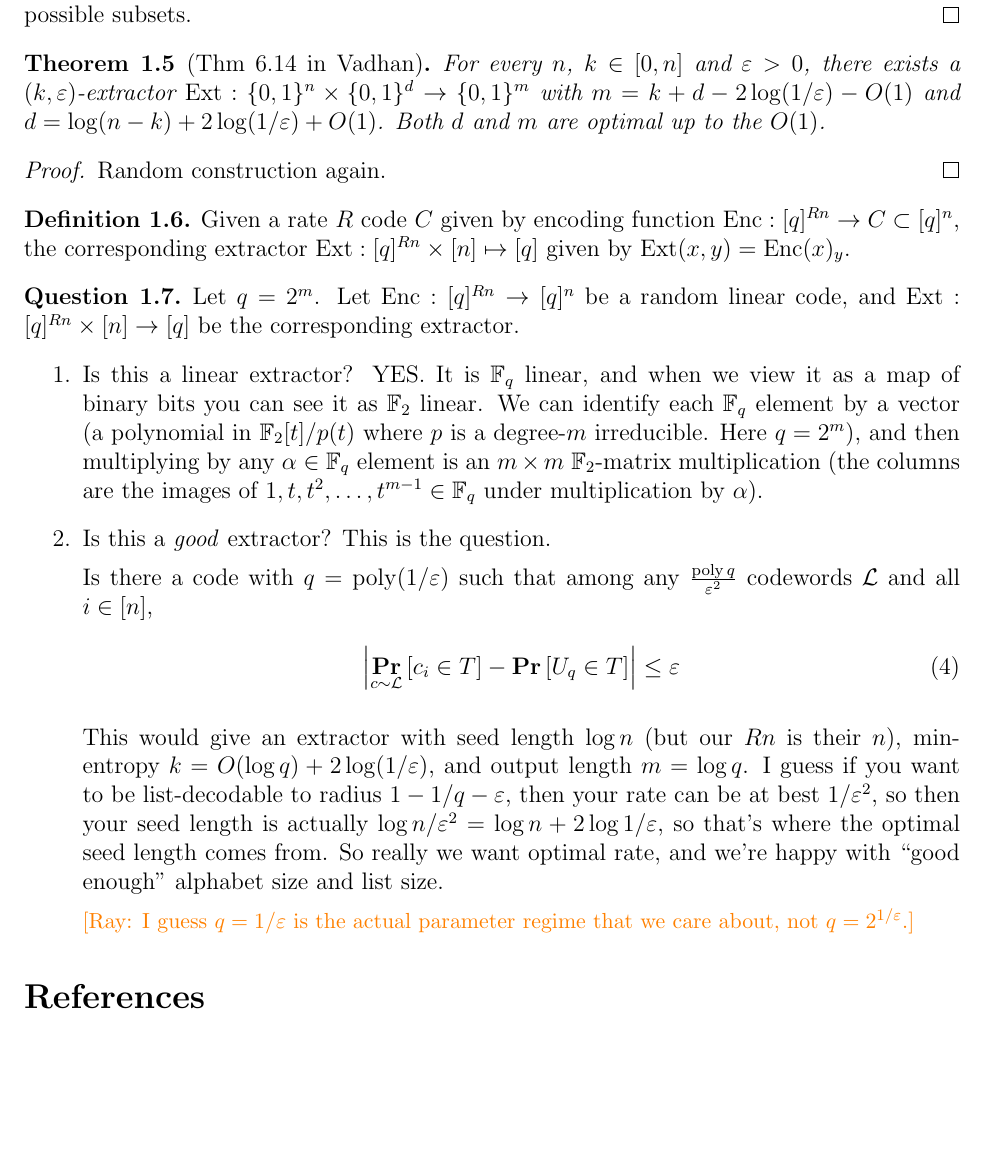
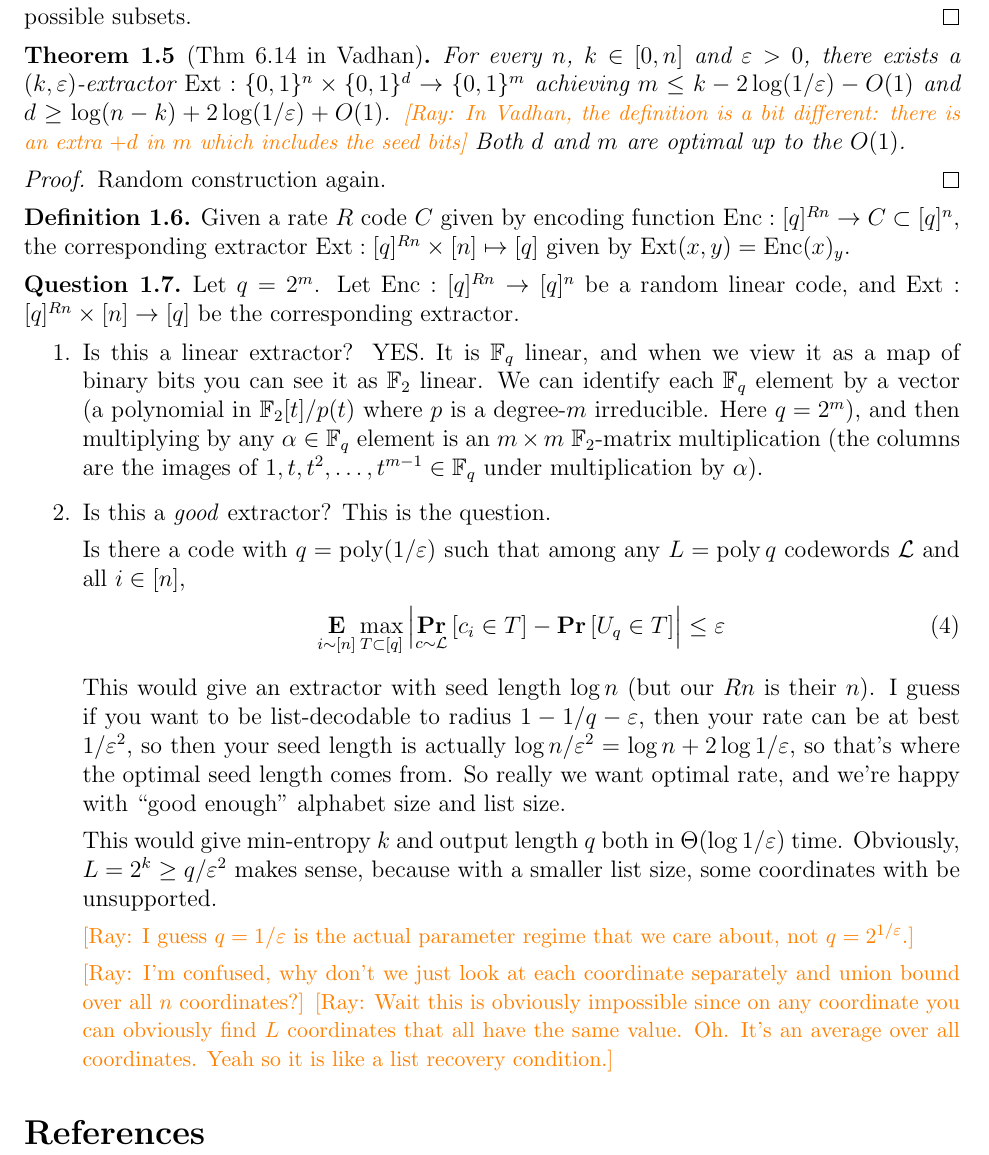
Before and after one commit to abacadaea/extractor_linear_24_01, a LaTeX document (notes_extractor_linear.tex, which reads extractor_linear.tex): part of page 2 of 2, cut so that both start at the same text, the shorter picture padded with empty space. Compiled offline with pdfLaTeX.

Commit message:
More notes

```diff
--- a/extractor_linear.tex
+++ b/extractor_linear.tex
@@ -40,7 +40,7 @@ Useful bounds for extractors: \url{https://homes.cs.washington.edu/~anuprao/pubs
   The probability that \eqref{eq:tv} is violated for $f(\cdot)=\Ext(\cdot)$ is $2^{-\Omega(2^k\varepsilon^2)}$ by Chernoff bound: for each $x\in\Supp(X)$ (there are at least $2^k$), the probability that $\Ext(x)\in T$ is $\mu(T)$, so the mean is $\mu(T)$ and then you use Chernoff bound to show concentration with bound $2^{-\Omega(K\varepsilon^2)}$, and union bound over the $2^q=2^{2^m}$ possible subsets.
 \end{proof}
 \begin{theorem}[Thm 6.14 in Vadhan]
-  For every $n$, $k\in[0,n]$ and $\varepsilon > 0$, there exists a $(k,\varepsilon)$-extractor $\Ext : \{0,1\}^n \times  \{0,1\}^d \to \{0,1\}^m$ with $m = k + d - 2\log(1/\varepsilon) - O(1)$ and $d = \log(n - k) + 2\log(1/\varepsilon) + O(1)$.
+  For every $n$, $k\in[0,n]$ and $\varepsilon > 0$, there exists a $(k,\varepsilon)$-extractor $\Ext : \{0,1\}^n \times  \{0,1\}^d \to \{0,1\}^m$ achieving $m \le k - 2\log(1/\varepsilon) - O(1)$ and $d \ge \log(n - k) + 2\log(1/\varepsilon) + O(1)$. \ryl{In Vadhan, the definition is a bit different: there is an extra $+d$ in $m$ which includes the seed bits}
   Both $d$ and $m$ are optimal up to the $O(1)$.
 \end{theorem}
 \begin{proof}
@@ -60,15 +60,21 @@ Useful bounds for extractors: \url{https://homes.cs.washington.edu/~anuprao/pubs
 
   \item Is this a \emph{good} extractor? This is the question.
 
-    Is there a code with $q=\poly(1/\varepsilon)$ such that among any $\frac{\poly q}{\varepsilon^2}$ codewords $\mathcal{L}$ and all $i\in[n]$,
+    Is there a code with $q=\poly(1/\varepsilon)$ such that among any $L=\poly q$ codewords $\mathcal{L}$ and all $i\in[n]$,
     \begin{align}
-    \abs{\Pr_{c\sim \mathcal{L}}\left[ c_i\in T \right] - \Pr\left[ U_q\in T \right] }\le \varepsilon
+      \E_{i\sim [n]}\max_{T\subset[q]}\abs{\Pr_{c\sim \mathcal{L}}\left[ c_i\in T \right] - \Pr\left[ U_q\in T \right] }\le \varepsilon
       \label{}
     \end{align}
 
-    This would give an extractor with seed length $\log n$ (but our $Rn$ is their $n$), min-entropy $k=O(\log q) + 2\log(1/\varepsilon)$, and output length $m=\log q$.
+    This would give an extractor with seed length $\log n$ (but our $Rn$ is their $n$).
     I guess if you want to be list-decodable to radius $1-1/q-\varepsilon$, then your rate can be at best $1/\varepsilon^2$, so then your seed length is actually $\log n/\varepsilon^2 = \log n +2\log 1/\varepsilon$, so that's where the optimal seed length comes from. So really we want optimal rate, and we're happy with ``good enough'' alphabet size and list size.
 
+    This would give min-entropy $k$ and output length $q$ both in $\Theta(\log 1/\varepsilon)$ time.
+    Obviously, $L=2^k\ge q/\varepsilon^2$ makes sense, because with a smaller list size, some coordinates with be unsupported.
+
     \ryl{I guess $q=1/\varepsilon$ is the actual parameter regime that we care about, not $q=2^{1/\varepsilon}$.}
+
+    \ryl{I'm confused, why don't we just look at each coordinate separately and union bound over all $n$ coordinates?}
+    \ryl{Wait this is obviously impossible since on any coordinate you can obviously find $L$ coordinates that all have the same value. Oh. It's an average over all coordinates. Yeah so it is like a list recovery condition.}
 \end{enumerate}
 \end{question}
```
